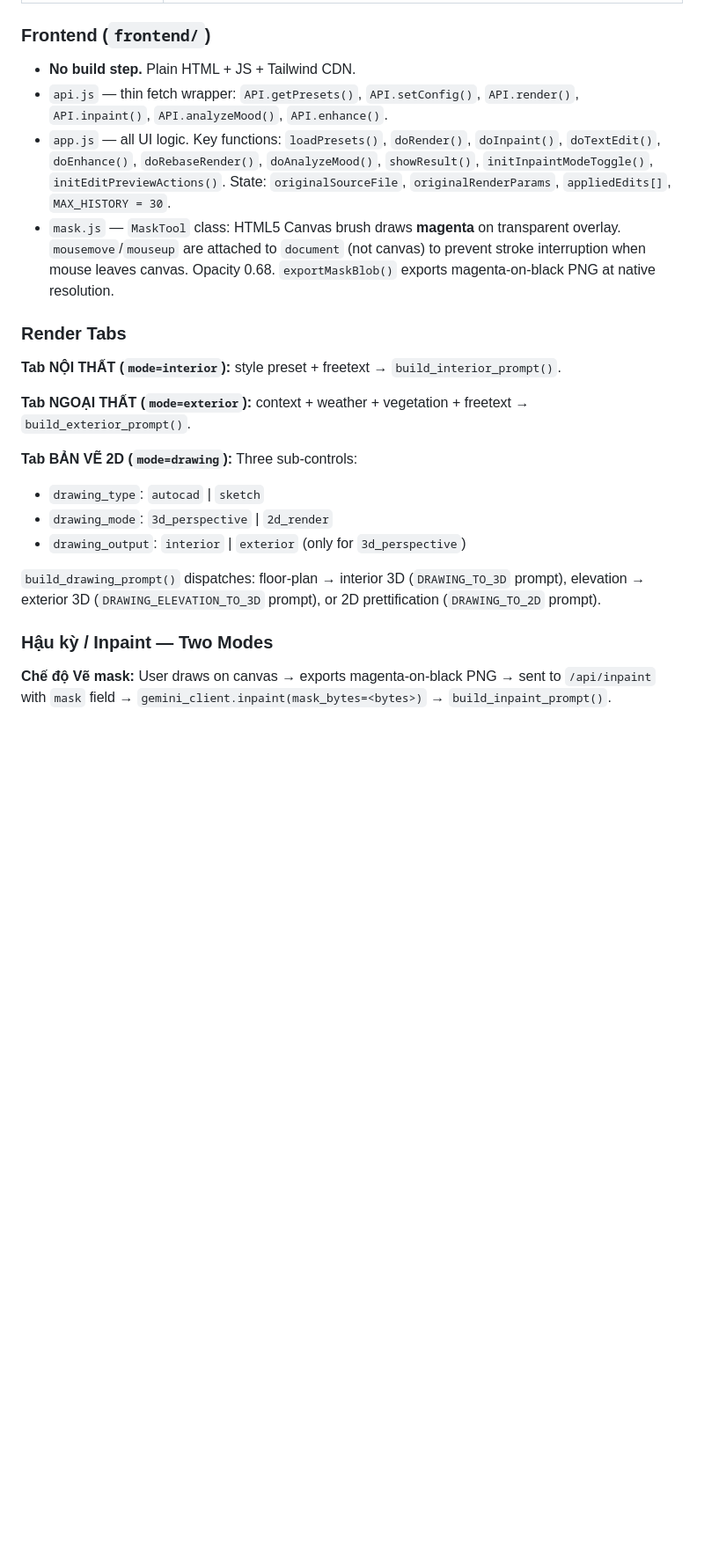
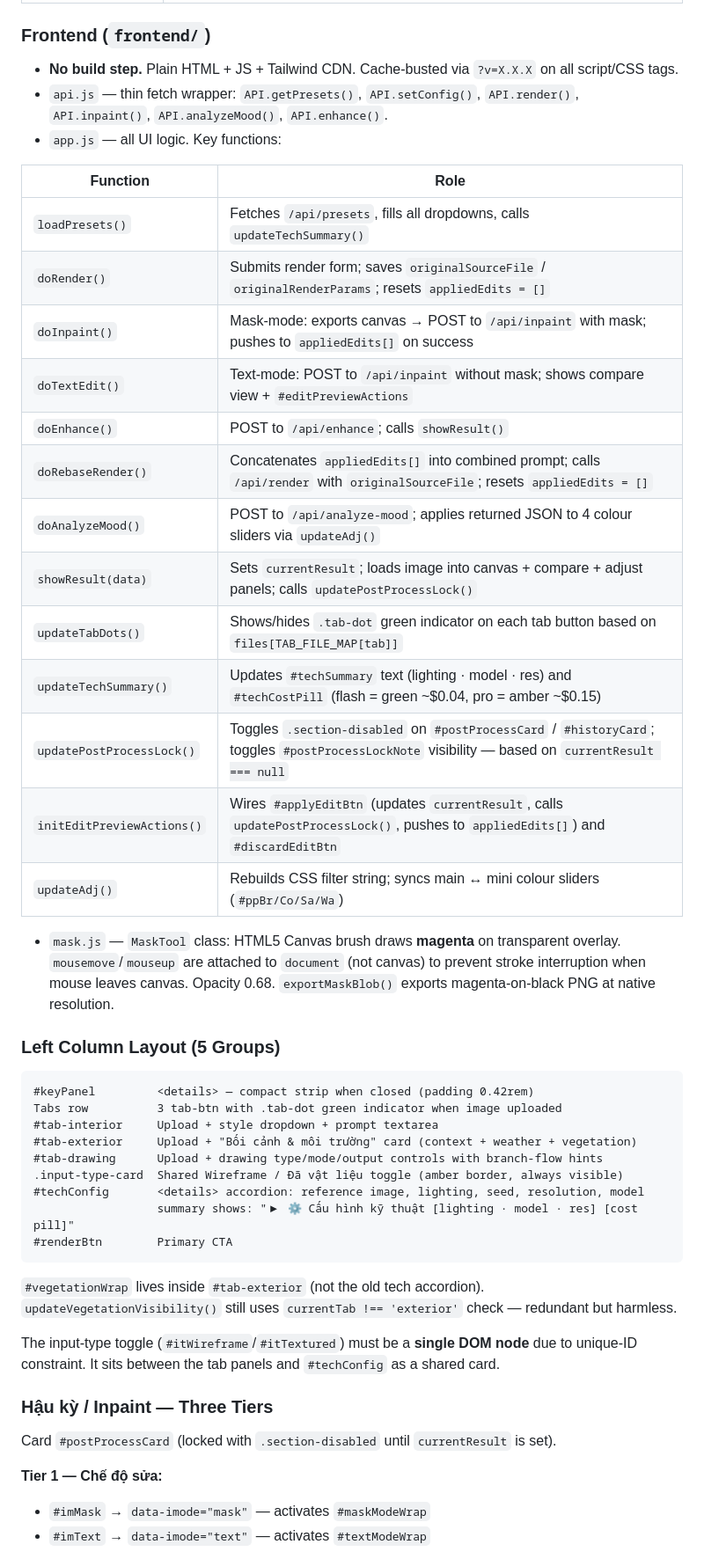
Before and after one commit to tashumejsc/HungArch-AI-Render, a Markdown page: CLAUDE.md, the part around one of its changes. Shown at 88% size. Rendered like a GitHub page; blank space fills up the shorter version.

Commit message:
docs: cập nhật CLAUDE.md cho v1.0.0 — UI 5 nhóm + hậu kỳ 3 tầng
Co-Authored-By: Claude Sonnet 4.6 <noreply@anthropic.com>

````diff
--- a/CLAUDE.md
+++ b/CLAUDE.md
@@ -38,25 +38,51 @@ Browser (frontend/) → FastAPI (backend/main.py) → gemini_client.py → store
 
 ### Frontend (`frontend/`)
 
-- **No build step.** Plain HTML + JS + Tailwind CDN.
+- **No build step.** Plain HTML + JS + Tailwind CDN. Cache-busted via `?v=X.X.X` on all script/CSS tags.
 - `api.js` — thin fetch wrapper: `API.getPresets()`, `API.setConfig()`, `API.render()`, `API.inpaint()`, `API.analyzeMood()`, `API.enhance()`.
-- `app.js` — all UI logic. Key functions: `loadPresets()`, `doRender()`, `doInpaint()`, `doTextEdit()`, `doEnhance()`, `doRebaseRender()`, `doAnalyzeMood()`, `showResult()`, `initInpaintModeToggle()`, `initEditPreviewActions()`. State: `originalSourceFile`, `originalRenderParams`, `appliedEdits[]`, `MAX_HISTORY = 30`.
+- `app.js` — all UI logic. Key functions:
+
+| Function | Role |
+|---|---|
+| `loadPresets()` | Fetches `/api/presets`, fills all dropdowns, calls `updateTechSummary()` |
+| `doRender()` | Submits render form; saves `originalSourceFile` / `originalRenderParams`; resets `appliedEdits = []` |
+| `doInpaint()` | Mask-mode: exports canvas → POST to `/api/inpaint` with mask; pushes to `appliedEdits[]` on success |
+| `doTextEdit()` | Text-mode: POST to `/api/inpaint` without mask; shows compare view + `#editPreviewActions` |
+| `doEnhance()` | POST to `/api/enhance`; calls `showResult()` |
+| `doRebaseRender()` | Concatenates `appliedEdits[]` into combined prompt; calls `/api/render` with `originalSourceFile`; resets `appliedEdits = []` |
+| `doAnalyzeMood()` | POST to `/api/analyze-mood`; applies returned JSON to 4 colour sliders via `updateAdj()` |
+| `showResult(data)` | Sets `currentResult`; loads image into canvas + compare + adjust panels; calls `updatePostProcessLock()` |
+| `updateTabDots()` | Shows/hides `.tab-dot` green indicator on each tab button based on `files[TAB_FILE_MAP[tab]]` |
+| `updateTechSummary()` | Updates `#techSummary` text (lighting · model · res) and `#techCostPill` (flash = green ~$0.04, pro = amber ~$0.15) |
+| `updatePostProcessLock()` | Toggles `.section-disabled` on `#postProcessCard` / `#historyCard`; toggles `#postProcessLockNote` visibility — based on `currentResult === null` |
+| `initEditPreviewActions()` | Wires `#applyEditBtn` (updates `currentResult`, calls `updatePostProcessLock()`, pushes to `appliedEdits[]`) and `#discardEditBtn` |
+| `updateAdj()` | Rebuilds CSS filter string; syncs main ↔ mini colour sliders (`#ppBr/Co/Sa/Wa`) |
+
 - `mask.js` — `MaskTool` class: HTML5 Canvas brush draws **magenta** on transparent overlay. `mousemove`/`mouseup` are attached to `document` (not canvas) to prevent stroke interruption when mouse leaves canvas. Opacity 0.68. `exportMaskBlob()` exports magenta-on-black PNG at native resolution.
 
-### Render Tabs
+### Left Column Layout (5 Groups)
 
-**Tab NỘI THẤT (`mode=interior`):** style preset + freetext → `build_interior_prompt()`.
+```
+#keyPanel         <details> — compact strip when closed (padding 0.42rem)
+Tabs row          3 tab-btn with .tab-dot green indicator when image uploaded
+#tab-interior     Upload + style dropdown + prompt textarea
+#tab-exterior     Upload + "Bối cảnh & môi trường" card (context + weather + vegetation)
+#tab-drawing      Upload + drawing type/mode/output controls with branch-flow hints
+.input-type-card  Shared Wireframe / Đã vật liệu toggle (amber border, always visible)
+#techConfig       <details> accordion: reference image, lighting, seed, resolution, model
+                  summary shows: "▶ ⚙️ Cấu hình kỹ thuật [lighting · model · res] [cost pill]"
+#renderBtn        Primary CTA
+```
 
-**Tab NGOẠI THẤT (`mode=exterior`):** context + weather + vegetation + freetext → `build_exterior_prompt()`.
+`#vegetationWrap` lives inside `#tab-exterior` (not the old tech accordion). `updateVegetationVisibility()` still uses `currentTab !== 'exterior'` check — redundant but harmless.
 
-**Tab BẢN VẼ 2D (`mode=drawing`):** Three sub-controls:
-- `drawing_type`: `autocad` | `sketch`
-- `drawing_mode`: `3d_perspective` | `2d_render`
-- `drawing_output`: `interior` | `exterior` (only for `3d_perspective`)
+The input-type toggle (`#itWireframe`/`#itTextured`) must be a **single DOM node** due to unique-ID constraint. It sits between the tab panels and `#techConfig` as a shared card.
 
-`build_drawing_prompt()` dispatches: floor-plan → interior 3D (`DRAWING_TO_3D` prompt), elevation → exterior 3D (`DRAWING_ELEVATION_TO_3D` prompt), or 2D prettification (`DRAWING_TO_2D` prompt).
+### Hậu kỳ / Inpaint — Three Tiers
 
-### Hậu kỳ / Inpaint — Two Modes
+Card `#postProcessCard` (locked with `.section-disabled` until `currentResult` is set).
 
-**Chế độ Vẽ mask:** User draws on canvas → exports magenta-on-black PNG → sent to `/api/inpaint` with `mask` field → `gemini_client.inpaint(mask_bytes=<bytes>)` → `build_inpaint_prompt()`.
+**Tier 1 — Chế độ sửa:**
+- `#imMask` → `data-imode="mask"` — activates `#maskModeWrap`
+- `#imText` → `data-imode="text"` — activates `#textModeWrap`
 
````
Also changed, not shown: other parts of CLAUDE.md (+37 -9 lines).
